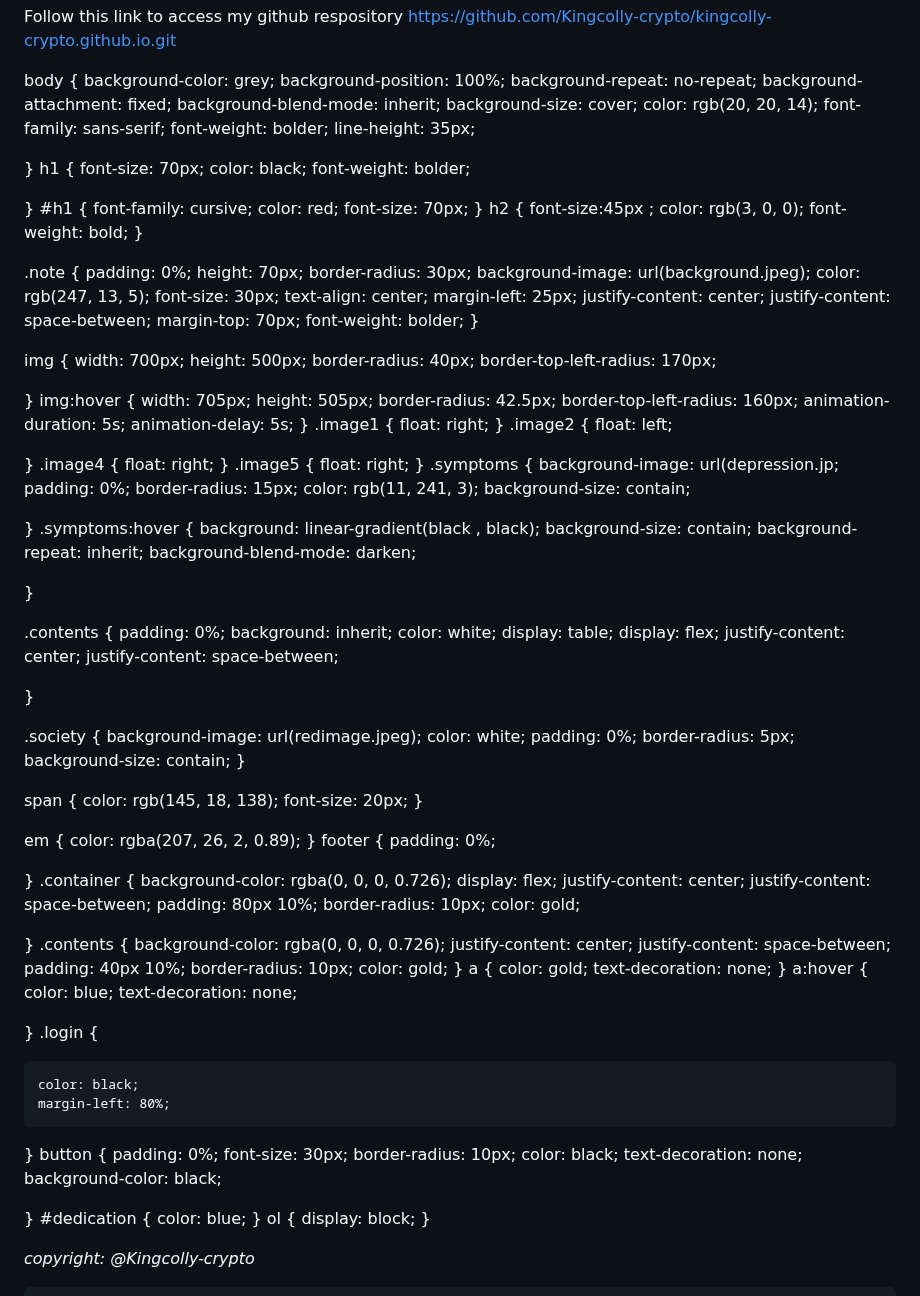
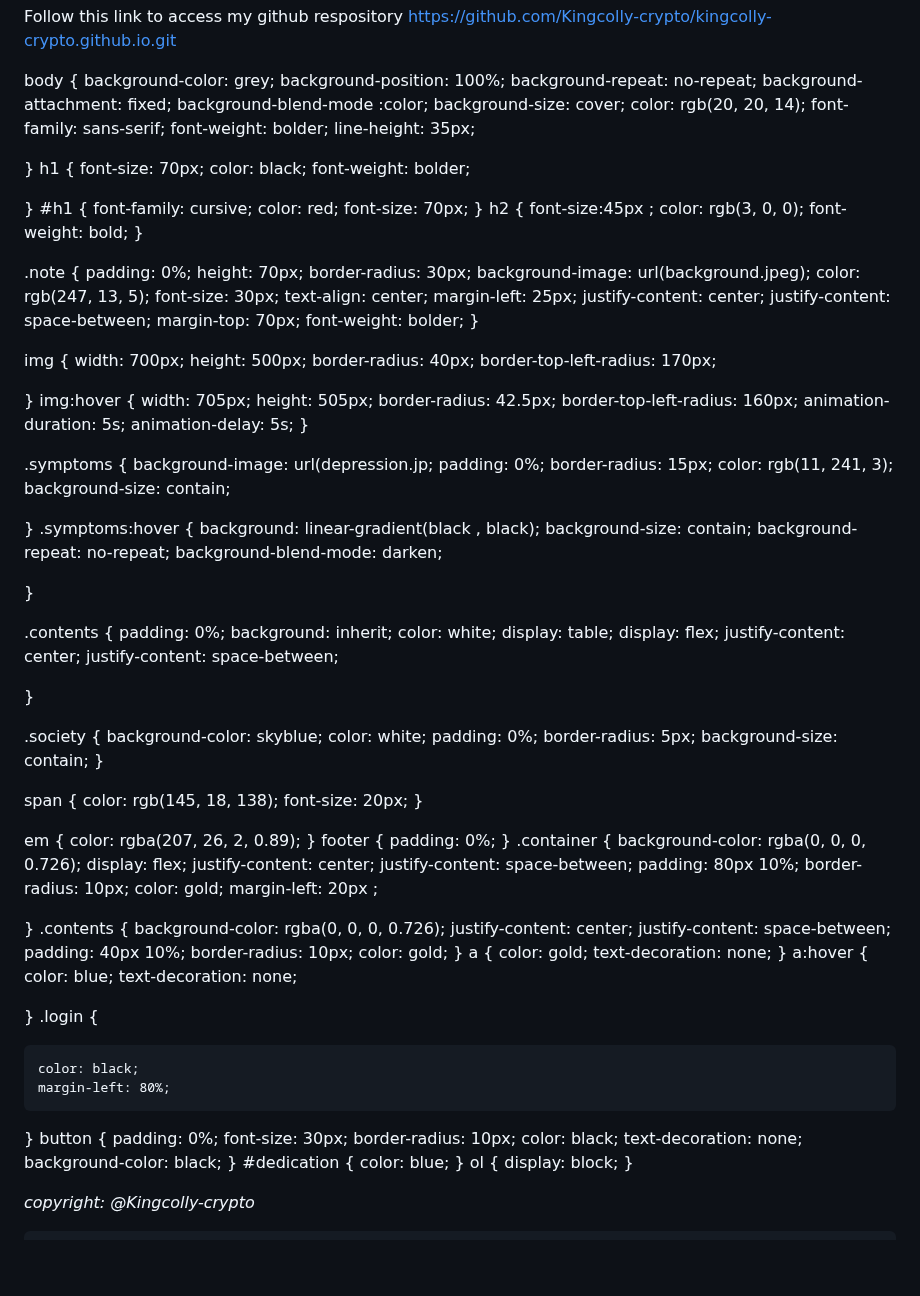
Before and after one commit to Kingcolly-crypto/kingcolly-crypto.github.io, a Markdown page: README.md, the part around the change. GitHub-like rendering; blank space fills up the shorter version.

```diff
--- a/README.md
+++ b/README.md
@@ -15,7 +15,7 @@ Follow this link to access my github respository <a>https://github.com/Kingcolly
     background-position: 100%;
     background-repeat: no-repeat;
     background-attachment: fixed;
-    background-blend-mode: inherit;
+    background-blend-mode :color;
     background-size: cover;
     color: rgb(20, 20, 14);
     font-family: sans-serif;
@@ -70,19 +70,7 @@ img:hover {
     animation-duration: 5s;
     animation-delay: 5s;
 }
-.image1 {
-    float: right;
-}
-.image2 {
-    float: left;
 
-}
-.image4 {
-    float: right;
-}
-.image5 {
-    float: right;
-}
 .symptoms {
     background-image: url(depression.jp;
     padding: 0%;
@@ -94,7 +82,7 @@ img:hover {
 .symptoms:hover {
     background: linear-gradient(black , black);
     background-size: contain;
-    background-repeat: inherit;
+    background-repeat: no-repeat;
     background-blend-mode: darken;
 
 }
@@ -112,7 +100,7 @@ img:hover {
 }
 
 .society {
-    background-image: url(redimage.jpeg);
+    background-color: skyblue;
     color: white;
     padding: 0%;
     border-radius: 5px;
@@ -129,8 +117,6 @@ em {
 }
 footer {
     padding: 0%;
-
-
 }
 .container {
     background-color: rgba(0, 0, 0, 0.726);
@@ -140,6 +126,7 @@ footer {
     padding: 80px 10%;
     border-radius: 10px;
     color: gold;
+    margin-left: 20px ;
 
 }
 .contents {
@@ -171,8 +158,6 @@ button {
     color: black;
     text-decoration: none;
     background-color: black;
-
-
 }
 #dedication {
     color: blue;
```
